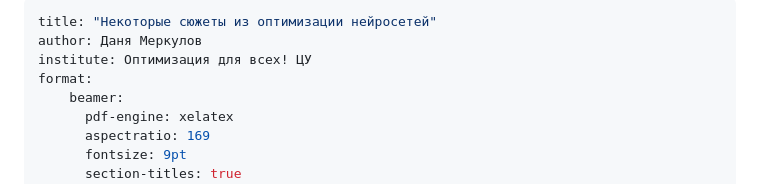
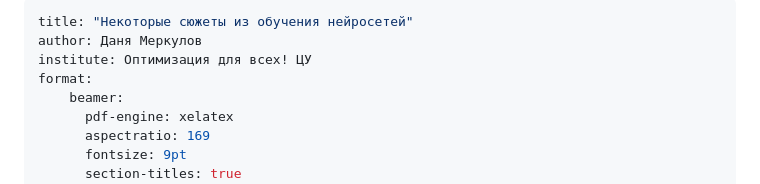
Before and after one commit to MerkulovDaniil/cu25, a Markdown page: lectures/14.md, the part around the change. Drawn GitHub-style.

Commit message:
lecture 14 title fix

```diff
--- a/lectures/14.md
+++ b/lectures/14.md
@@ -1,5 +1,5 @@
 ---
-title: "Некоторые сюжеты из оптимизации нейросетей"
+title: "Некоторые сюжеты из обучения нейросетей"
 author: Даня Меркулов
 institute: Оптимизация для всех! ЦУ
 format:
```
